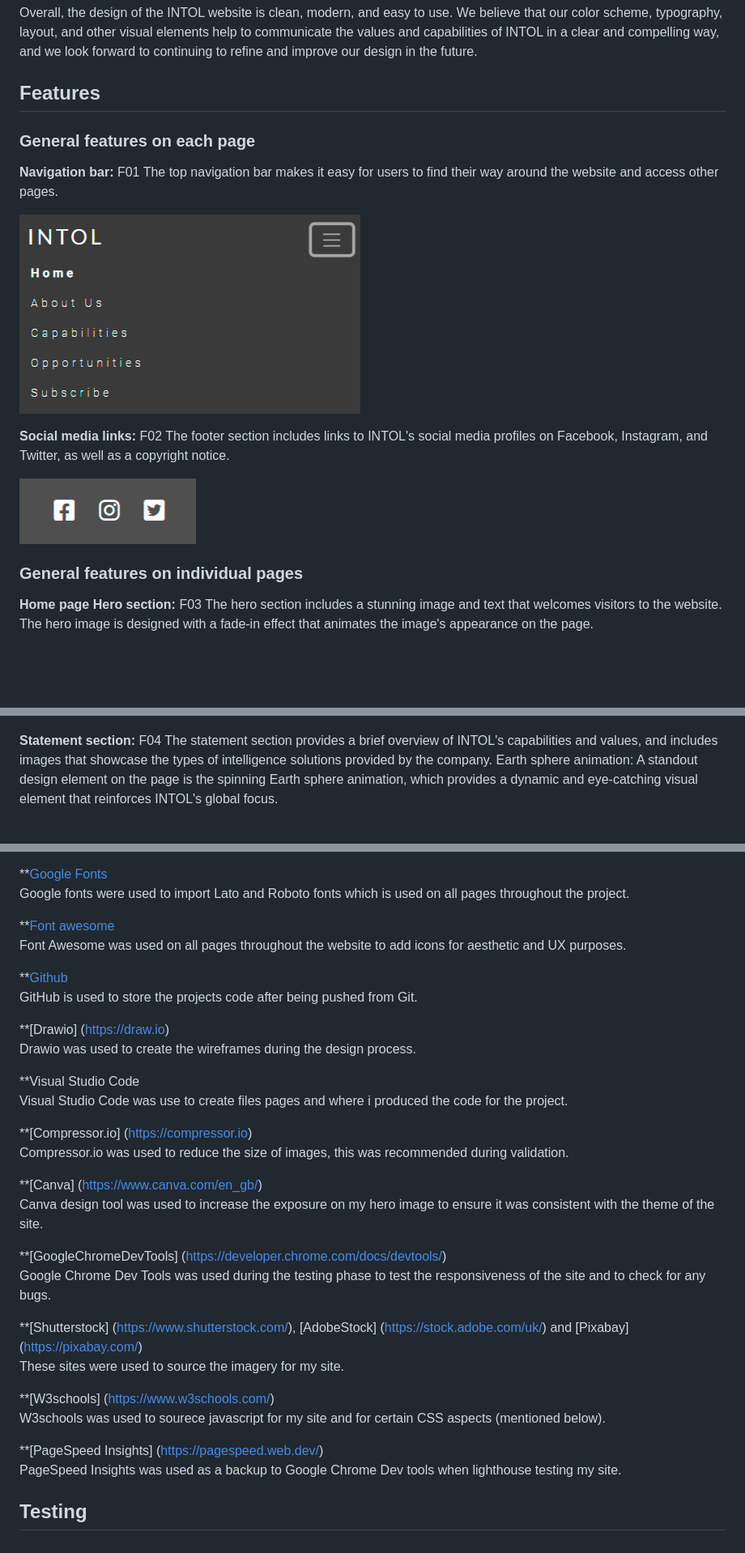
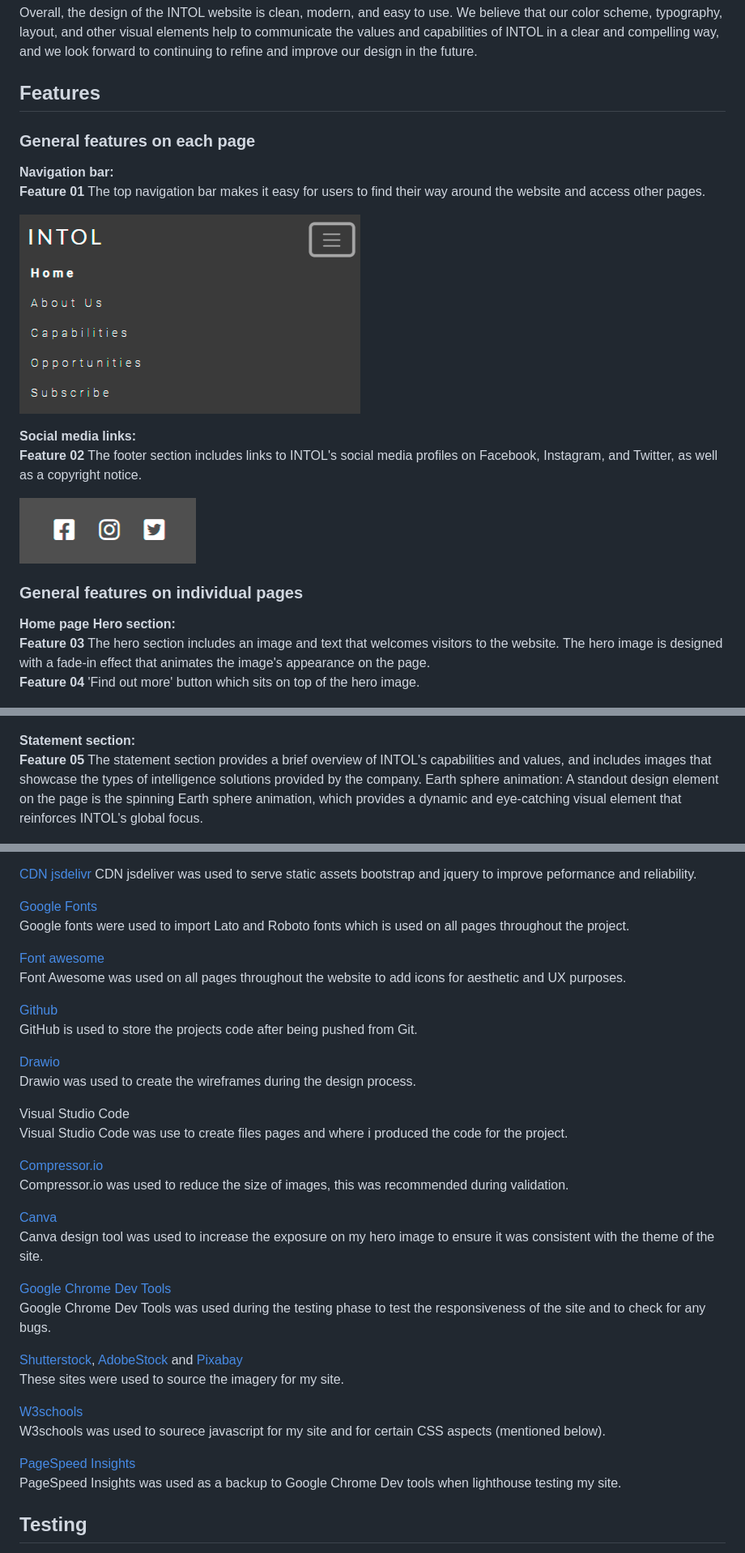
Before and after one commit to ojalaw/INTOL-MP1, a Markdown page: README.md, 3 parts joined by grey strips. Shown: that part at 81% size. GitHub-like rendering; blank space fills up the shorter version.

```diff
--- a/README.md
+++ b/README.md
@@ -100,25 +98,29 @@ Overall, the design of the INTOL website is clean, modern, and easy to use. We b
 
 ## Features
 
-
 ### General features on each page
 
-**Navigation bar:** F01 The top navigation bar makes it easy for users to find their way around the website and access other pages.
+**Navigation bar:**
+**Feature 01** The top navigation bar makes it easy for users to find their way around the website and access other pages.
 
 ![alt text](README-images/navbar-readme.png "Optional title")
 
-**Social media links:** F02 The footer section includes links to INTOL's social media profiles on Facebook, Instagram, and Twitter, as well as a copyright notice.
+**Social media links:**
+**Feature 02** The footer section includes links to INTOL's social media profiles on Facebook, Instagram, and Twitter, as well as a copyright notice.
 
 ![alt text](README-images/socials-readme.png "Optional title")
 
 ### General features on individual pages
 
 **Home page**
-**Hero section:** F03 The hero section includes a stunning image and text that welcomes visitors to the website. The hero image is designed with a fade-in effect that animates the image's appearance on the page.
+**Hero section:**
+**Feature 03** The hero section includes an image and text that welcomes visitors to the website. The hero image is designed with a fade-in effect that animates the image's appearance on the page.
+**Feature 04** 'Find out more' button which sits on top of the hero image.
 
 ![alt text](README-images/hero-image-readme.png "Optional title")
 
-**Statement section:** F04 The statement section provides a brief overview of INTOL's capabilities and values, and includes images that showcase the types of intelligence solutions provided by the company.
+**Statement section:**
+**Feature 05** The statement section provides a brief overview of INTOL's capabilities and values, and includes images that showcase the types of intelligence solutions provided by the company.
 Earth sphere animation: A standout design element on the page is the spinning Earth sphere animation, which provides a dynamic and eye-catching visual element that reinforces INTOL's global focus.
 
 ![alt text](README-images/spinning-earth-readme.png "Optional title")
@@ -187,36 +213,39 @@ Bootstrap was used to assist with the responsiveness and styling of the website.
 jQuery came with Bootstrap to make the navbar responsive.
 
-**[Google Fonts](https://fonts.google.com/)
+[CDN jsdelivr](https://www.jsdelivr.com/)
+CDN jsdeliver was used to serve static assets bootstrap and jquery to improve peformance and reliability.
+
+[Google Fonts](https://fonts.google.com/)
 Google fonts were used to import Lato and Roboto fonts which is used on all pages throughout the project.
 
-**[Font awesome](https://fontawesome.com/)
+[Font awesome](https://fontawesome.com/)
 Font Awesome was used on all pages throughout the website to add icons for aesthetic and UX purposes.
 
-**[Github](https://github.com/)
+[Github](https://github.com/)
 GitHub is used to store the projects code after being pushed from Git.
 
-**[Drawio] (https://draw.io)
+[Drawio](https://draw.io)
 Drawio was used to create the wireframes during the design process.
 
-**Visual Studio Code
+Visual Studio Code
 Visual Studio Code was use to create files pages and where i produced the code for the project.
 
-**[Compressor.io] (https://compressor.io)
+[Compressor.io](https://compressor.io)
 Compressor.io was used to reduce the size of images, this was recommended during validation.
 
-**[Canva] (https://www.canva.com/en_gb/)
+[Canva](https://www.canva.com/en_gb/)
 Canva design tool was used to increase the exposure on my hero image to ensure it was consistent with the theme of the site.
 
-**[GoogleChromeDevTools] (https://developer.chrome.com/docs/devtools/)
+[Google Chrome Dev Tools](https://developer.chrome.com/docs/devtools/)
 Google Chrome Dev Tools was used during the testing phase to test the responsiveness of the site and to check for any bugs.
 
-**[Shutterstock] (https://www.shutterstock.com/), [AdobeStock] (https://stock.adobe.com/uk/) and [Pixabay] (https://pixabay.com/)
+[Shutterstock](https://www.shutterstock.com/), [AdobeStock](https://stock.adobe.com/uk/) and [Pixabay](https://pixabay.com/)
 These sites were used to source the imagery for my site.
 
-**[W3schools] (https://www.w3schools.com/)
+[W3schools](https://www.w3schools.com/)
 W3schools was used to sourece javascript for my site and for certain CSS aspects (mentioned below).
 
-**[PageSpeed Insights] (https://pagespeed.web.dev/)
+[PageSpeed Insights](https://pagespeed.web.dev/)
 PageSpeed Insights was used as a backup to Google Chrome Dev tools when lighthouse testing my site.
 
 
```
Also changed, not shown: other parts of README.md (+38 -16 lines), README-images/event-listener-readme.png (added), README-images/google-maps-api-readme.png (added), README-images/img-zoom-readme.png (added), README-images/subscribe-form-readme.png (added), 5 other files.
